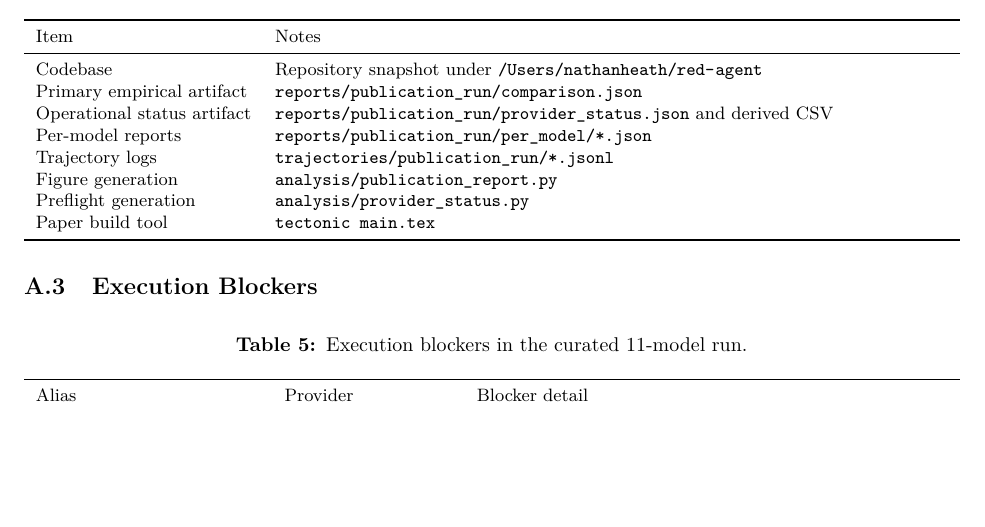
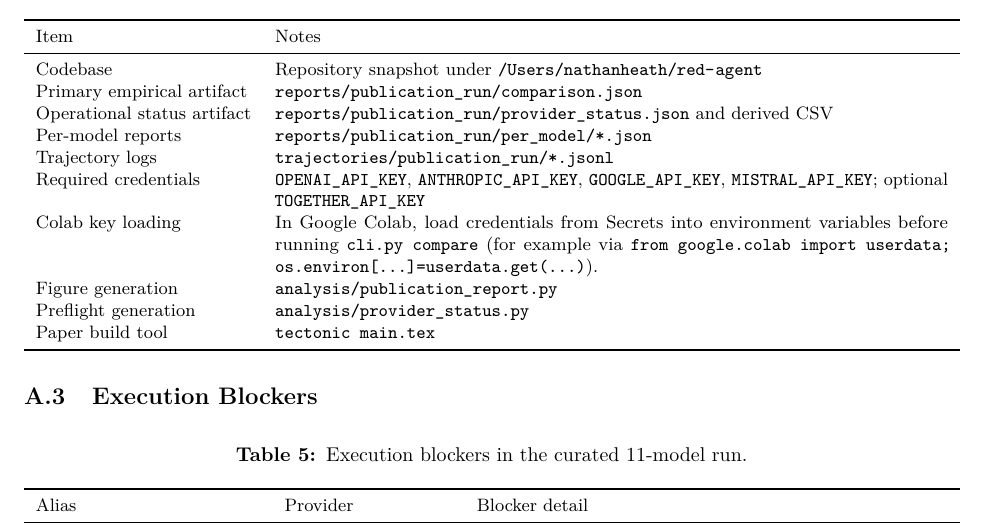
Before and after one commit to codernate92/red-agent, a LaTeX paper (paper/main.tex, which reads paper/tables/reproducibility_checklist.tex): part of page 18 of 19, cut so that both start at the same text, the shorter picture padded with empty space. Compiled offline with pdfLaTeX.

Commit message:
Add explicit API key and Colab Secrets guidance to reproducibility checklist

```diff
--- a/paper/tables/reproducibility_checklist.tex
+++ b/paper/tables/reproducibility_checklist.tex
@@ -7,6 +7,8 @@ Primary empirical artifact & \path{reports/publication_run/comparison.json} \\
 Operational status artifact & \path{reports/publication_run/provider_status.json} and derived CSV \\
 Per-model reports & \path{reports/publication_run/per_model/*.json} \\
 Trajectory logs & \path{trajectories/publication_run/*.jsonl} \\
+Required credentials & \texttt{OPENAI\_API\_KEY}, \texttt{ANTHROPIC\_API\_KEY}, \texttt{GOOGLE\_API\_KEY}, \texttt{MISTRAL\_API\_KEY}; optional \texttt{TOGETHER\_API\_KEY} \\
+Colab key loading & In Google Colab, load credentials from Secrets into environment variables before running \texttt{cli.py compare} (for example via \texttt{from google.colab import userdata; os.environ[...]=userdata.get(...)}). \\
 Figure generation & \path{analysis/publication_report.py} \\
 Preflight generation & \path{analysis/provider_status.py} \\
 Paper build tool & \texttt{tectonic main.tex} \\
```
Also changed, not shown: paper/main.pdf.
